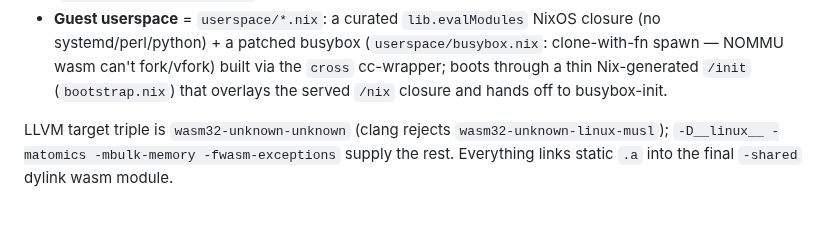
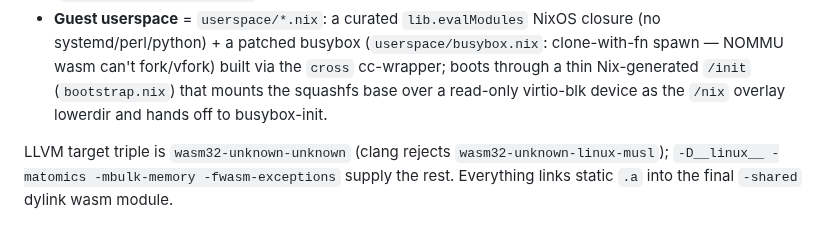
Before and after one commit to codebutler/nix-wasm, a Markdown page: CLAUDE.md, the part around one of its changes. GitHub-like rendering.

```diff
--- a/CLAUDE.md
+++ b/CLAUDE.md
@@ -62,7 +62,8 @@ definitions then cross-compile.
   closure (no systemd/perl/python) + a patched busybox (`userspace/busybox.nix`:
   clone-with-fn spawn — NOMMU wasm can't fork/vfork) built via the `cross`
   cc-wrapper; boots through a thin Nix-generated `/init` (`bootstrap.nix`) that
-  overlays the served `/nix` closure and hands off to busybox-init.
+  mounts the squashfs base over a read-only virtio-blk device as the `/nix` overlay
+  lowerdir and hands off to busybox-init.
 
 LLVM target triple is `wasm32-unknown-unknown` (clang rejects
 `wasm32-unknown-linux-musl`); `-D__linux__ -matomics -mbulk-memory
```
Also changed, not shown: other parts of CLAUDE.md (+42 -20 lines).
